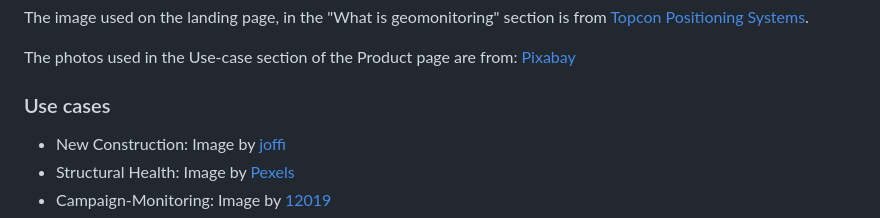
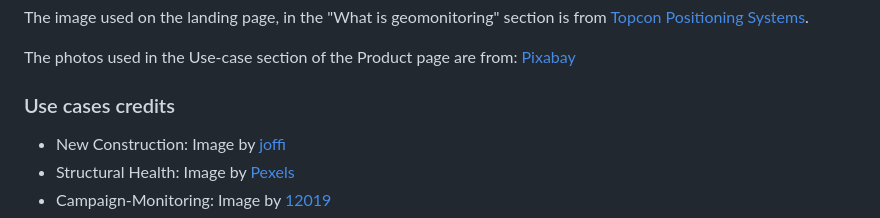
Before and after one commit to laskinner/geodyssay-labs-landing, a Markdown page: README.md, the part around the change. Drawn GitHub-style.

Commit message:
Added word to readme

```diff
--- a/README.md
+++ b/README.md
@@ -152,7 +152,7 @@ The image used on the landing page, in the "What is geomonitoring" section is fr
 
 The photos used in the Use-case section of the Product page are from: [Pixabay](https://www.pixabay.com)
 
-### Use cases
+### Use cases credits
 - New Construction: Image by [joffi](https://pixabay.com/users/joffi-1229850/?utm_source=link-attribution&utm_medium=referral&utm_campaign=image&utm_content=1359136)
 - Structural Health: Image by [Pexels](https://pixabay.com/users/pexels-2286921/?utm_source=link-attribution&utm_medium=referral&utm_campaign=image&utm_content=1834754)
 - Campaign-Monitoring: Image by [12019](https://pixabay.com/users/12019-12019/?utm_source=link-attribution&utm_medium=referral&utm_campaign=image&utm_content=79691)
```
